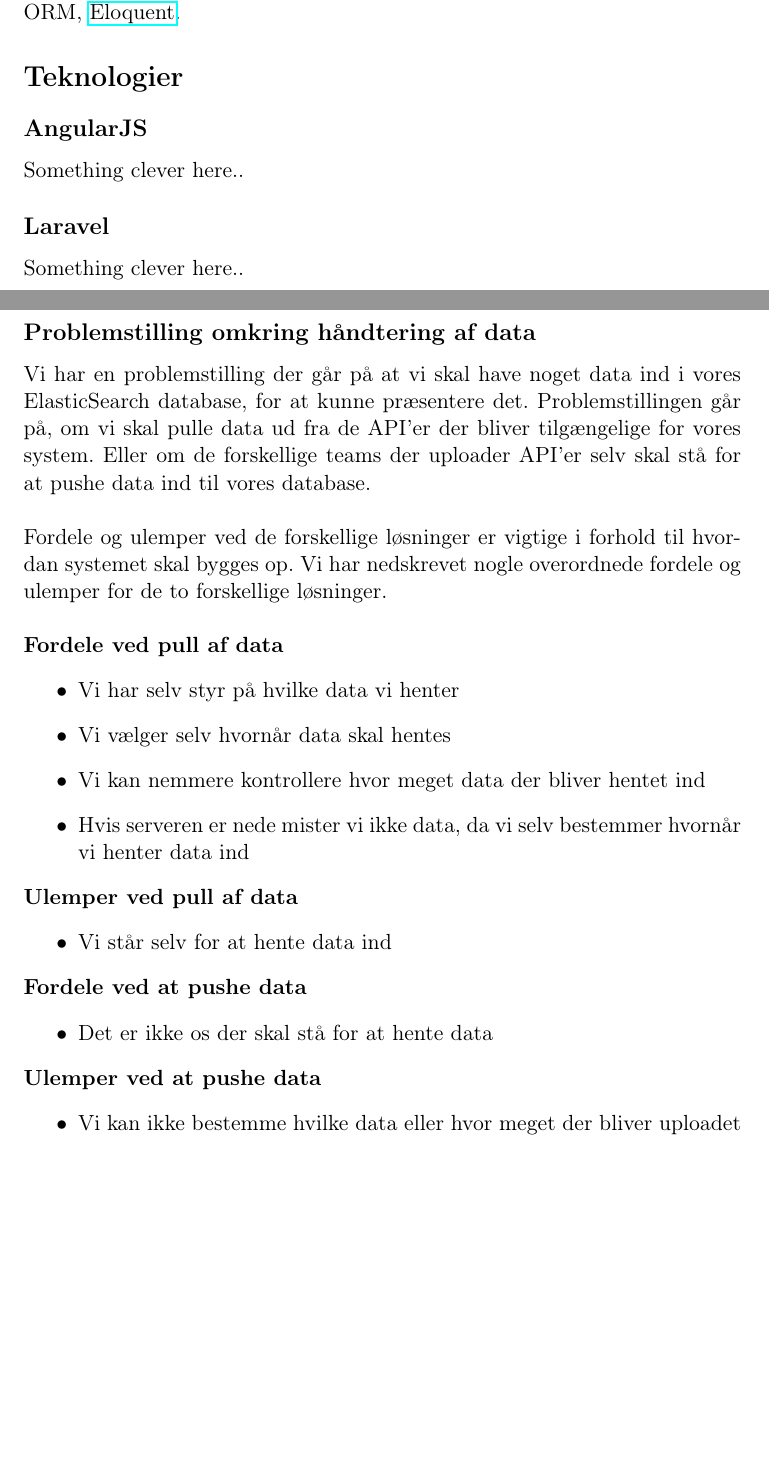
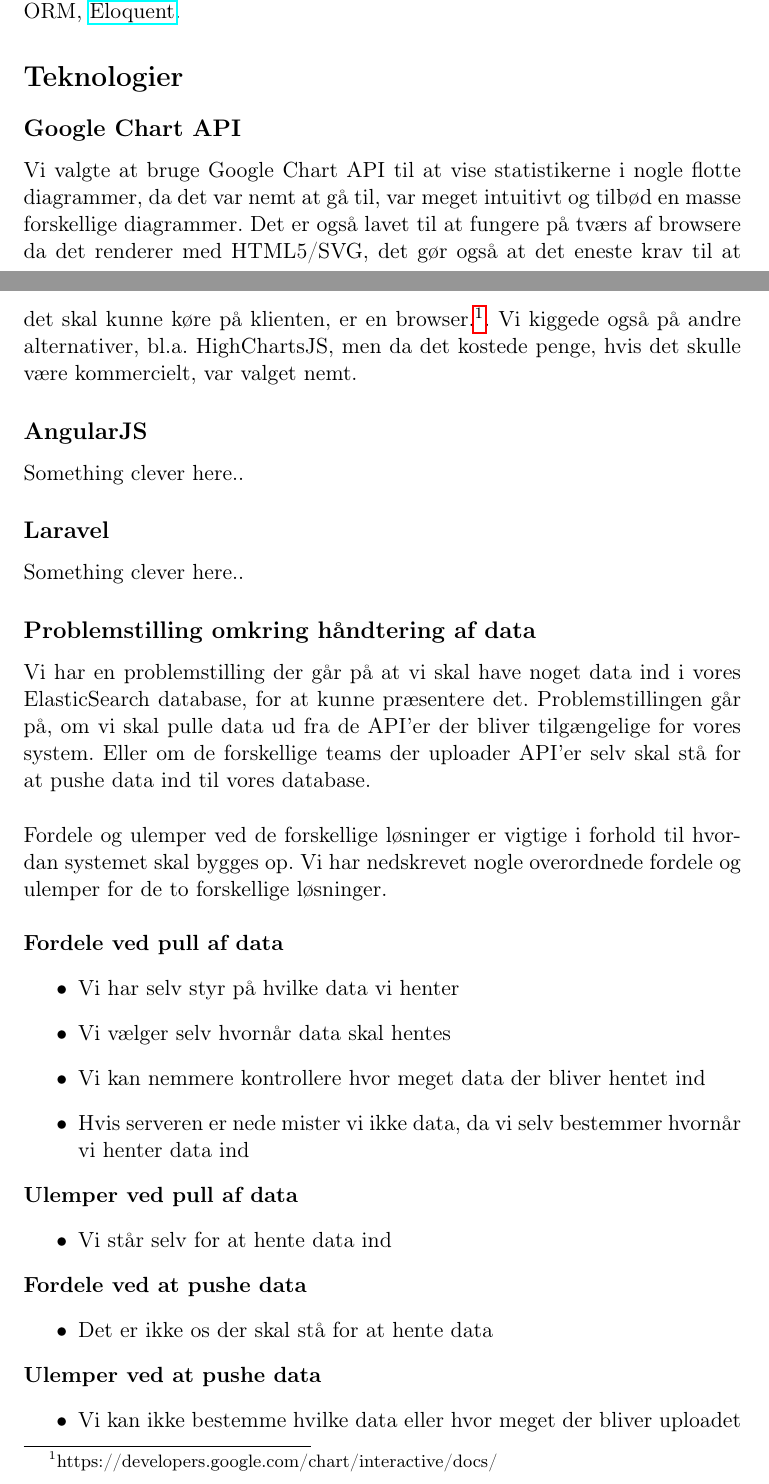
Before and after one commit to Munk91/Hovedopgave, a LaTeX document (documents/preamble.tex, which reads documents/teknologier.tex): two parts of pages 7 and 9 of 10, joined at a grey line, cut so that both start at the same text, the shorter picture padded with empty space. Compiled offline with pdfLaTeX.

Commit message:
added google charts to report

```diff
--- a/documents/teknologier.tex
+++ b/documents/teknologier.tex
@@ -1,4 +1,8 @@
 \section{Teknologier}
+\hypertarget{GoogleChartAPI}{}
+\subsection{Google Chart API}
+Vi valgte at bruge Google Chart API til at vise statistikerne i nogle flotte diagrammer, da det var nemt at gå til,
+var meget intuitivt og tilbød en masse forskellige diagrammer. Det er også lavet til at fungere på tværs af browsere da det renderer med HTML5/SVG, det gør også at det eneste krav til at det skal kunne køre på klienten, er en browser.\footnote{https://developers.google.com/chart/interactive/docs/}. Vi kiggede også på andre alternativer, bl.a. HighChartsJS, men da det kostede penge, hvis det skulle være kommercielt, var valget nemt.
 \hypertarget{AngularJS}{}
 \subsection{AngularJS}
 Something clever here..
```
